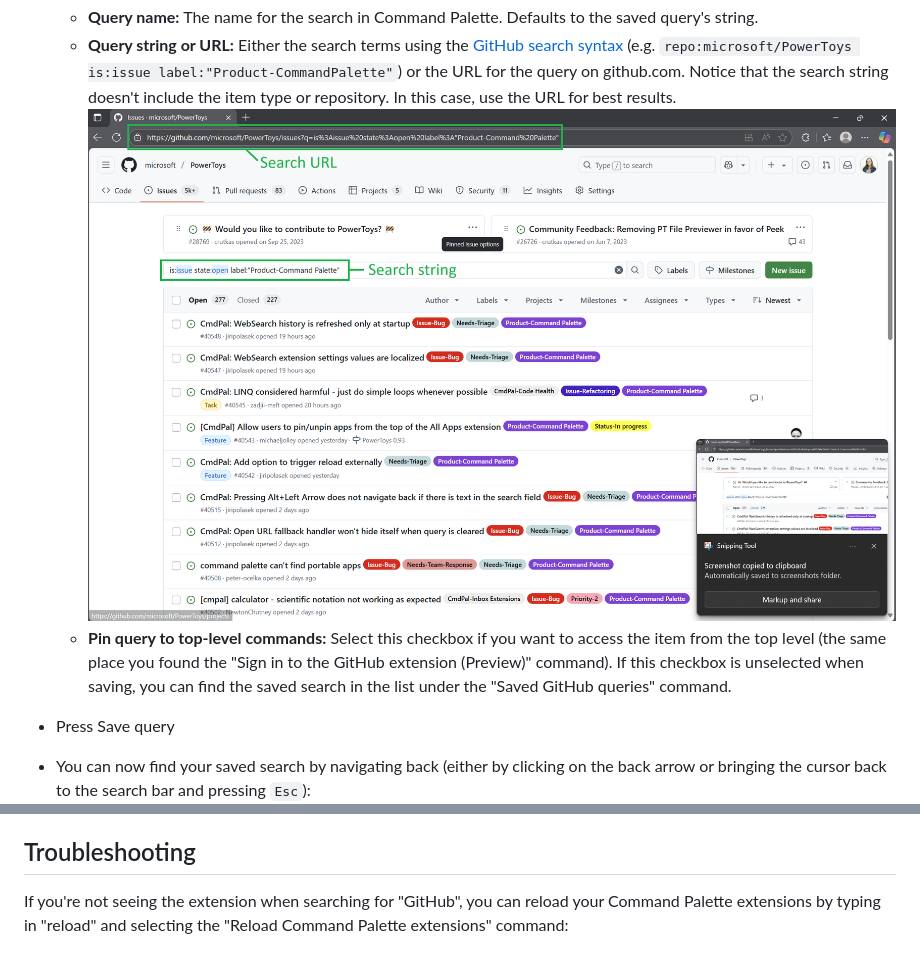
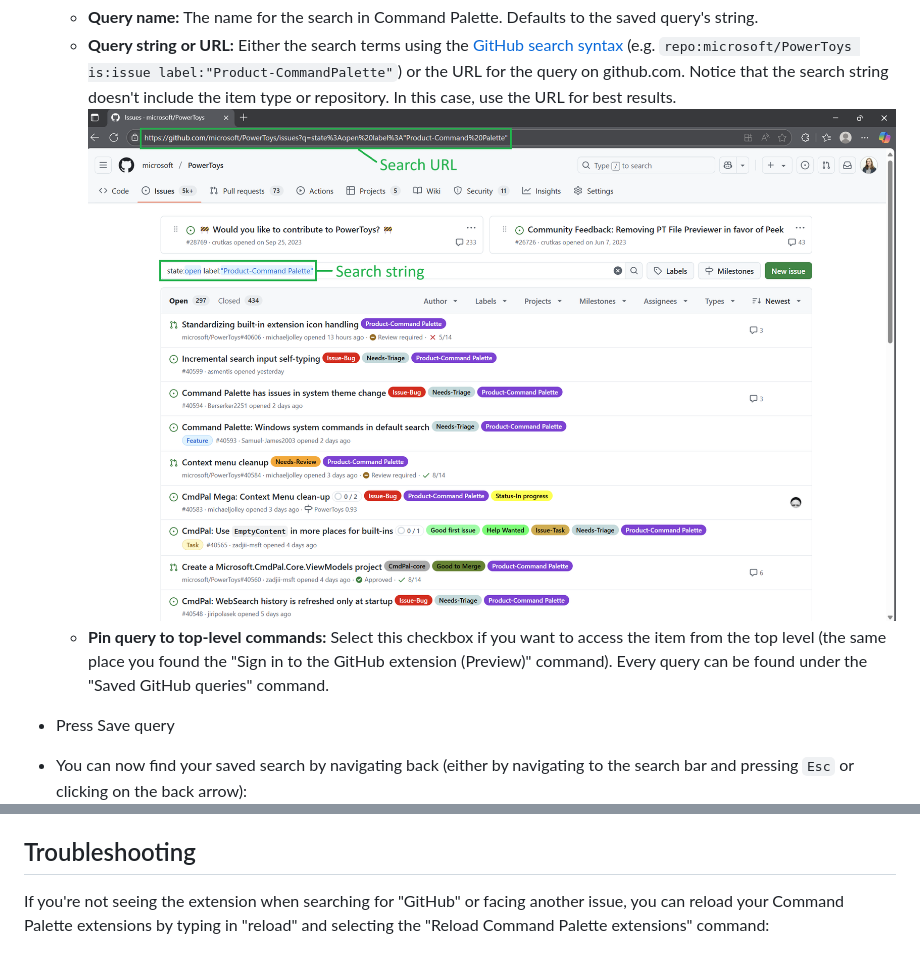
Before and after one commit to microsoft/CmdPalGitHubExtension, a Markdown page: docs/quickstart.md, 2 parts joined by grey strips. GitHub-like rendering; pictures changed too: docs/assets/search_string_and_url.png.

Commit message:
Update search url image and rephrase for clarity

````diff
--- a/docs/quickstart.md
+++ b/docs/quickstart.md
@@ -50,9 +50,9 @@ Now that you've seen what you can do with queries, add your own! Follow these st
     * **Query name:** The name for the search in Command Palette. Defaults to the saved query's string.
     *  **Query string or URL:** Either the search terms using the [GitHub search syntax]() (e.g. ```repo:microsoft/PowerToys is:issue label:"Product-CommandPalette"```) or the URL for the query on github.com. Notice that the search string doesn't include the item type or repository. In this case, use the URL for best results.
     ![A screenshot showing a webpage search for "repo:microsoft/powertoys is:issue is:open label:"Product-CommandPalette"" the search url in the browser address bar and the search string in the search box](assets/search_string_and_url.png)
-    * **Pin query to top-level commands:** Select this checkbox if you want to access the item from the top level (the same place you found the "Sign in to the GitHub extension (Preview)" command). If this checkbox is unselected when saving, you can find the saved search in the list under the "Saved GitHub queries" command.
+    * **Pin query to top-level commands:** Select this checkbox if you want to access the item from the top level (the same place you found the "Sign in to the GitHub extension (Preview)" command). Every query can be found under the "Saved GitHub queries" command.
 * Press Save query
-* You can now find your saved search by navigating back (either by clicking on the back arrow or bringing the cursor back to the search bar and pressing `Esc`):
+* You can now find your saved search by navigating back (either by navigating to the search bar and pressing `Esc` or clicking on the back arrow):
     ![A screenshot of the "Saved GitHub queries" page. In a green box, the new "Command Palette open issues" query has been added.](assets/saved_query.png)
 
 ## Editing queries
@@ -62,7 +62,7 @@ If you'd like to update a query (e.g. move it to the top level), find the query
 
 ## Troubleshooting
 
-If you're not seeing the extension when searching for "GitHub", you can reload your Command Palette extensions by typing in "reload" and selecting the "Reload Command Palette extensions" command:
+If you're not seeing the extension when searching for "GitHub" or facing another issue, you can reload your Command Palette extensions by typing in "reload" and selecting the "Reload Command Palette extensions" command:
 
 ![A screenshot of the Command Palette with "reload" in the search bar. The command "Reload Command Palette extensions" is highlighted](assets/reload_command.png)
 
````
Also changed, not shown: other parts of docs/quickstart.md (+1 -1 lines).
